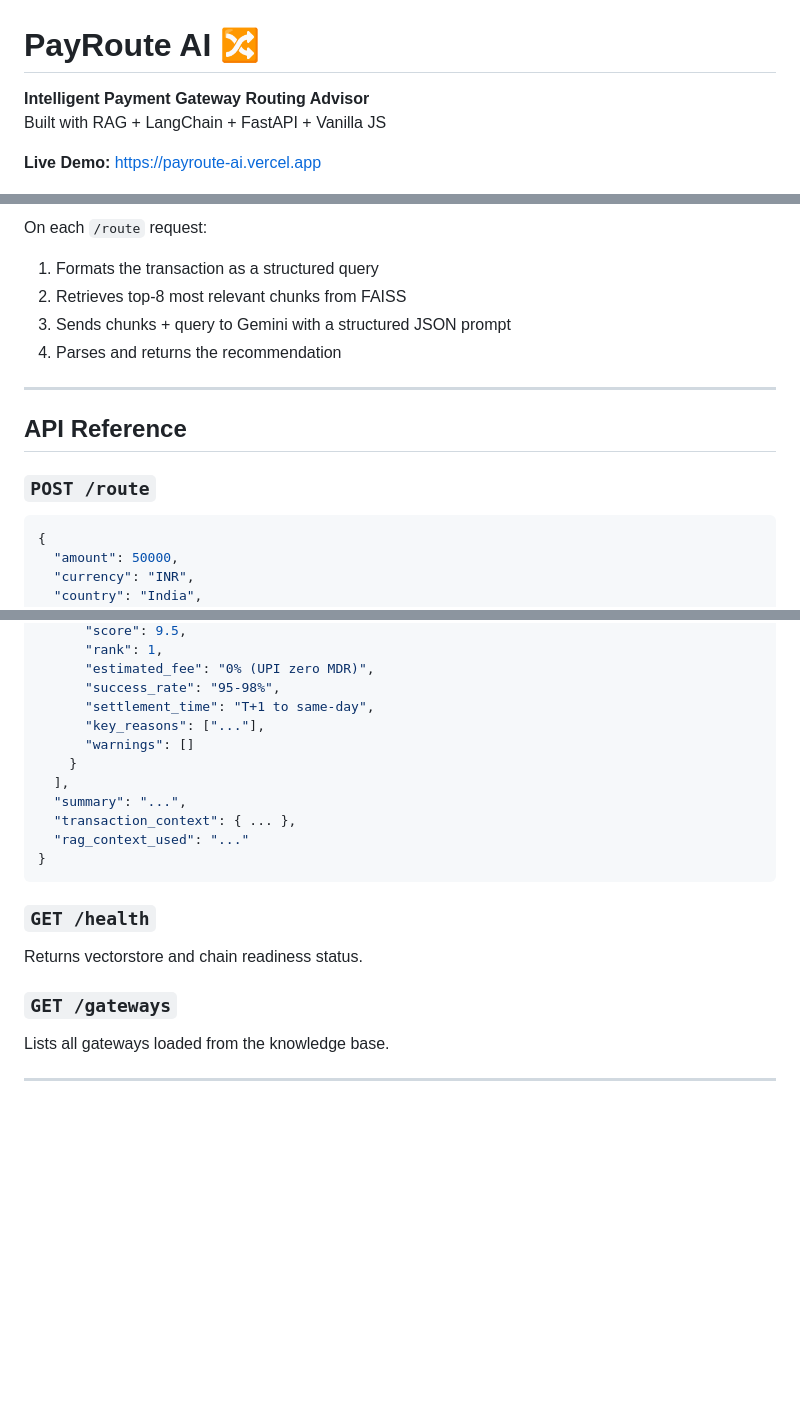
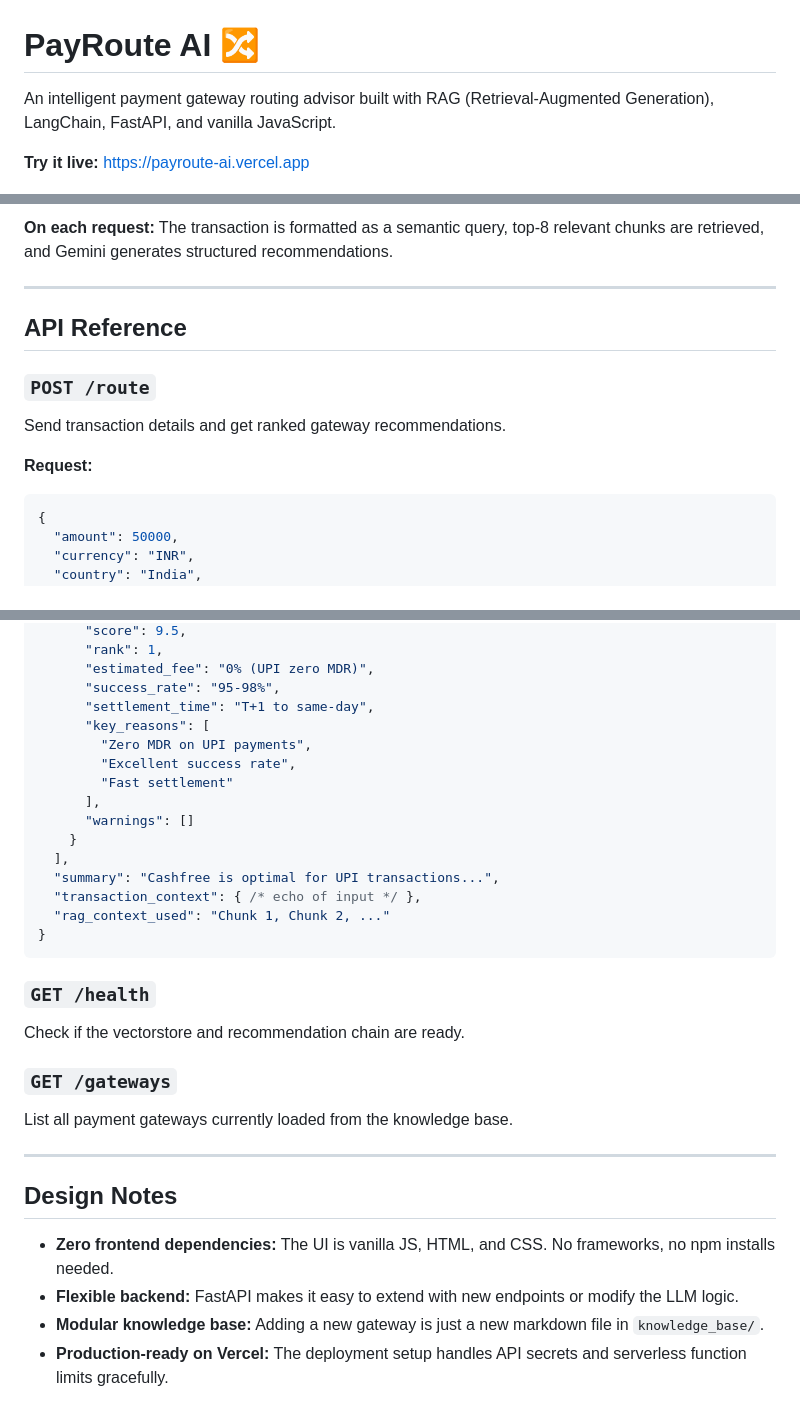
Before and after one commit to sidhantchaku/payroute-ai, a Markdown page: README.md, 3 parts joined by grey strips. GitHub-like rendering; blank space fills up the shorter version.

````diff
--- a/README.md
+++ b/README.md
@@ -1,9 +1,8 @@
 # PayRoute AI 🔀
 
-**Intelligent Payment Gateway Routing Advisor**
-Built with RAG + LangChain + FastAPI + Vanilla JS
+An intelligent payment gateway routing advisor built with RAG (Retrieval-Augmented Generation), LangChain, FastAPI, and vanilla JavaScript.
 
-**Live Demo:** [https://payroute-ai.vercel.app](https://payroute-ai.vercel.app)
+**Try it live:** [https://payroute-ai.vercel.app](https://payroute-ai.vercel.app)
 
 ![PayRoute AI web app screenshot](docs/payroute-ai-home.png)
 
@@ -142,15 +168,15 @@ On startup, the backend:
 
-On each `/route` request:
-1. Formats the transaction as a structured query
-2. Retrieves top-8 most relevant chunks from FAISS
-3. Sends chunks + query to Gemini with a structured JSON prompt
-4. Parses and returns the recommendation
+**On each request:** The transaction is formatted as a semantic query, top-8 relevant chunks are retrieved, and Gemini generates structured recommendations.
 
 ---
 
 ## API Reference
 
 ### `POST /route`
+
+Send transaction details and get ranked gateway recommendations.
+
+**Request:**
 ```json
 {
   "amount": 50000,
@@ -174,20 +200,33 @@ On each `/route` request:
       "estimated_fee": "0% (UPI zero MDR)",
       "success_rate": "95-98%",
       "settlement_time": "T+1 to same-day",
-      "key_reasons": ["..."],
+      "key_reasons": [
+        "Zero MDR on UPI payments",
+        "Excellent success rate",
+        "Fast settlement"
+      ],
       "warnings": []
     }
   ],
-  "summary": "...",
-  "transaction_context": { ... },
-  "rag_context_used": "..."
+  "summary": "Cashfree is optimal for UPI transactions...",
+  "transaction_context": { /* echo of input */ },
+  "rag_context_used": "Chunk 1, Chunk 2, ..."
 }
 ```
 
 ### `GET /health`
-Returns vectorstore and chain readiness status.
+
+Check if the vectorstore and recommendation chain are ready.
 
 ### `GET /gateways`
-Lists all gateways loaded from the knowledge base.
+
+List all payment gateways currently loaded from the knowledge base.
 
 ---
+
+## Design Notes
+
+- **Zero frontend dependencies:** The UI is vanilla JS, HTML, and CSS. No frameworks, no npm installs needed.
+- **Flexible backend:** FastAPI makes it easy to extend with new endpoints or modify the LLM logic.
+- **Modular knowledge base:** Adding a new gateway is just a new markdown file in `knowledge_base/`.
+- **Production-ready on Vercel:** The deployment setup handles API secrets and serverless function limits gracefully.
````
Also changed, not shown: other parts of README.md (+81 -54 lines).
